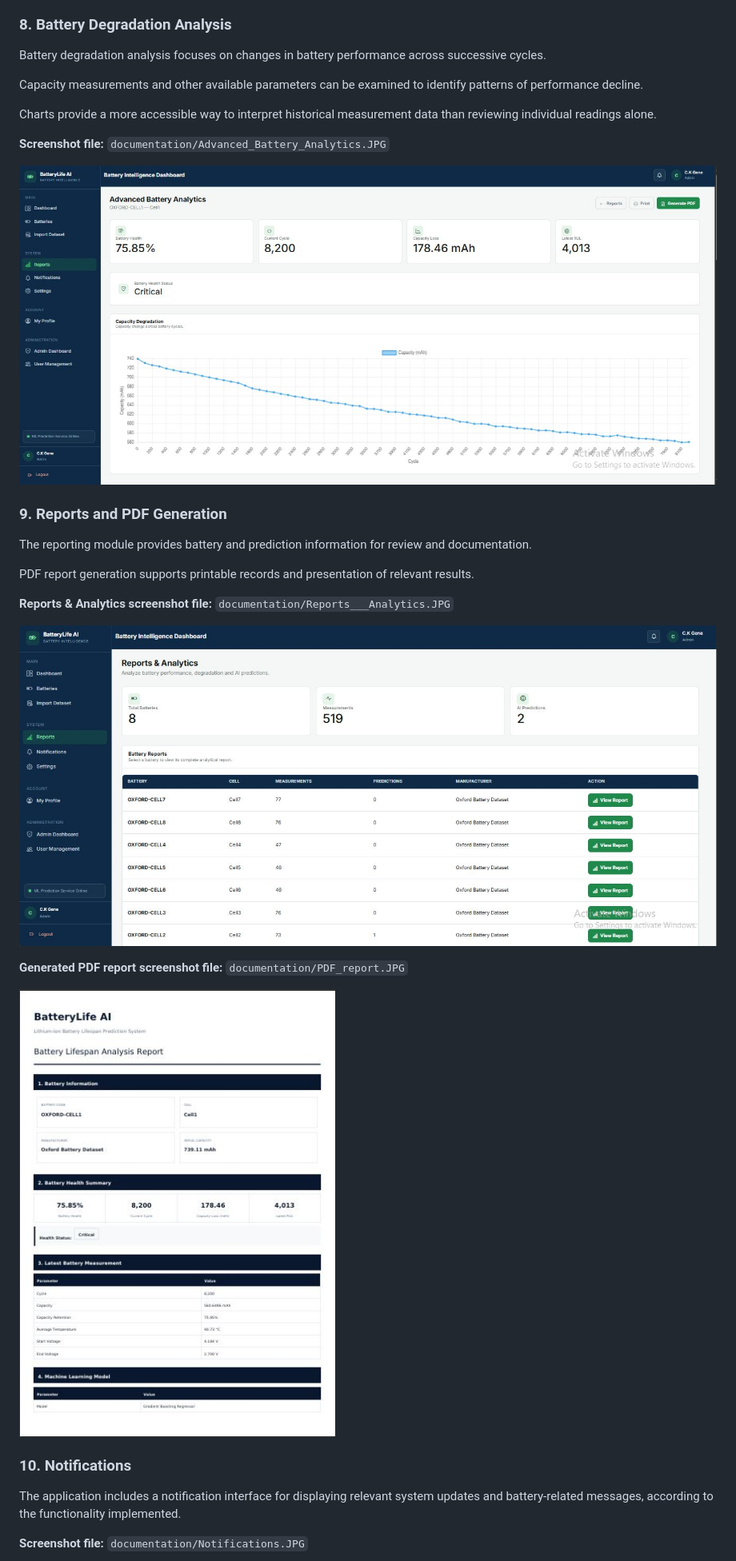
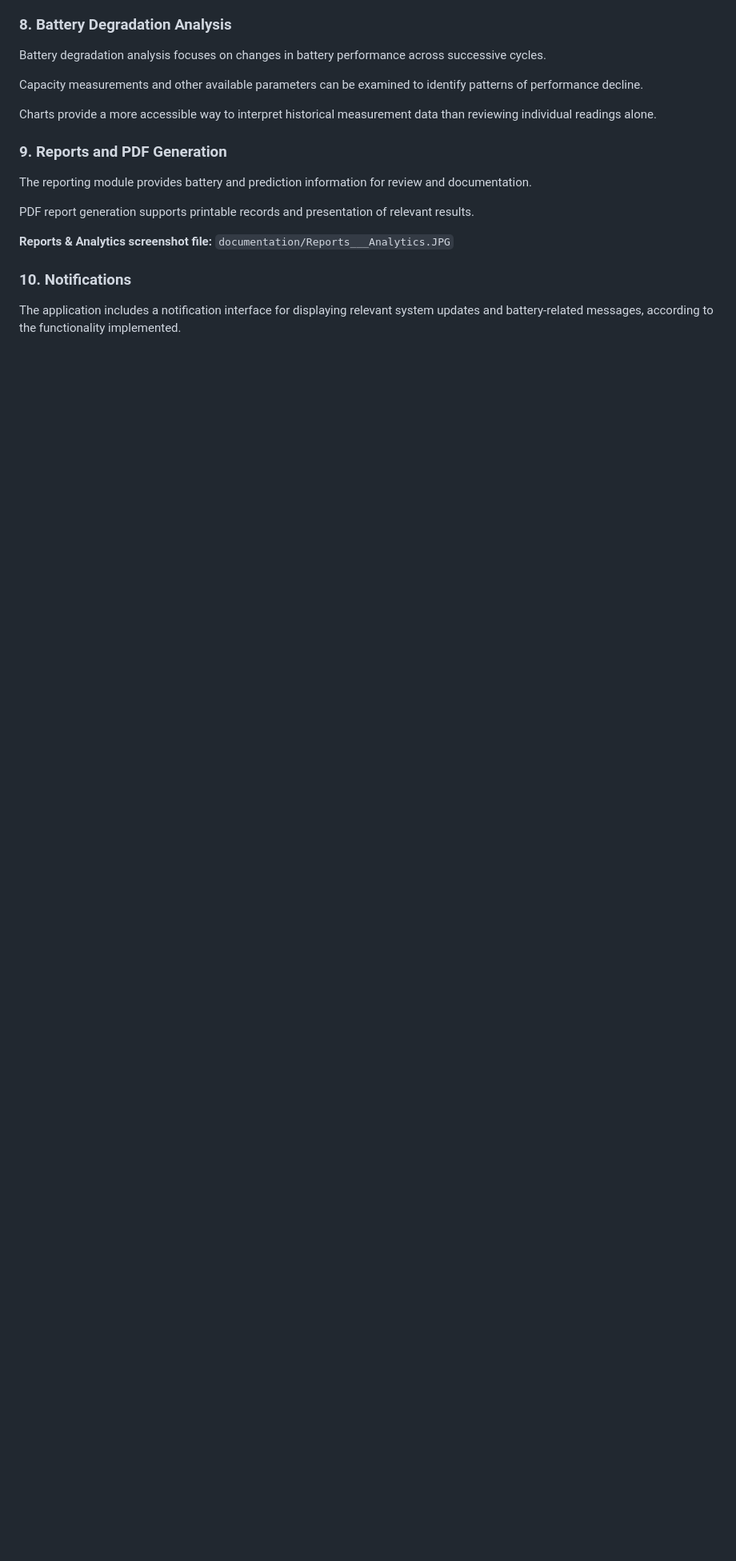
Before and after one commit to genecodeafrica/battery-lifespan, a Markdown page: README.md, the part around one of its changes. Shown at 80% size. Rendered like a GitHub page; blank space fills up the shorter version.

```diff
--- a/README.md
+++ b/README.md
@@ -139,10 +124,6 @@ Capacity measurements and other available parameters can be examined to identify
 
 Charts provide a more accessible way to interpret historical measurement data than reviewing individual readings alone.
 
-**Screenshot file:** `documentation/Advanced_Battery_Analytics.JPG`
-
-![Battery Degradation Chart](documentation/Advanced_Battery_Analytics.JPG)
-
 ### 9. Reports and PDF Generation
 
 The reporting module provides battery and prediction information for review and documentation.
@@ -151,15 +132,10 @@ PDF report generation supports printable records and presentation of relevant re
 
 **Reports & Analytics screenshot file:** `documentation/Reports___Analytics.JPG`
 
-![Battery Reports](documentation/Reports___Analytics.JPG)
 
-**Generated PDF report screenshot file:** `documentation/PDF_report.JPG`
-
-![Generated PDF Report](documentation/PDF_report.JPG)
 
 ### 10. Notifications
 
 The application includes a notification interface for displaying relevant system updates and battery-related messages, according to the functionality implemented.
 
-**Screenshot file:** `documentation/Notifications.JPG`
 
```
Also changed, not shown: other parts of README.md (+0 -29 lines).
